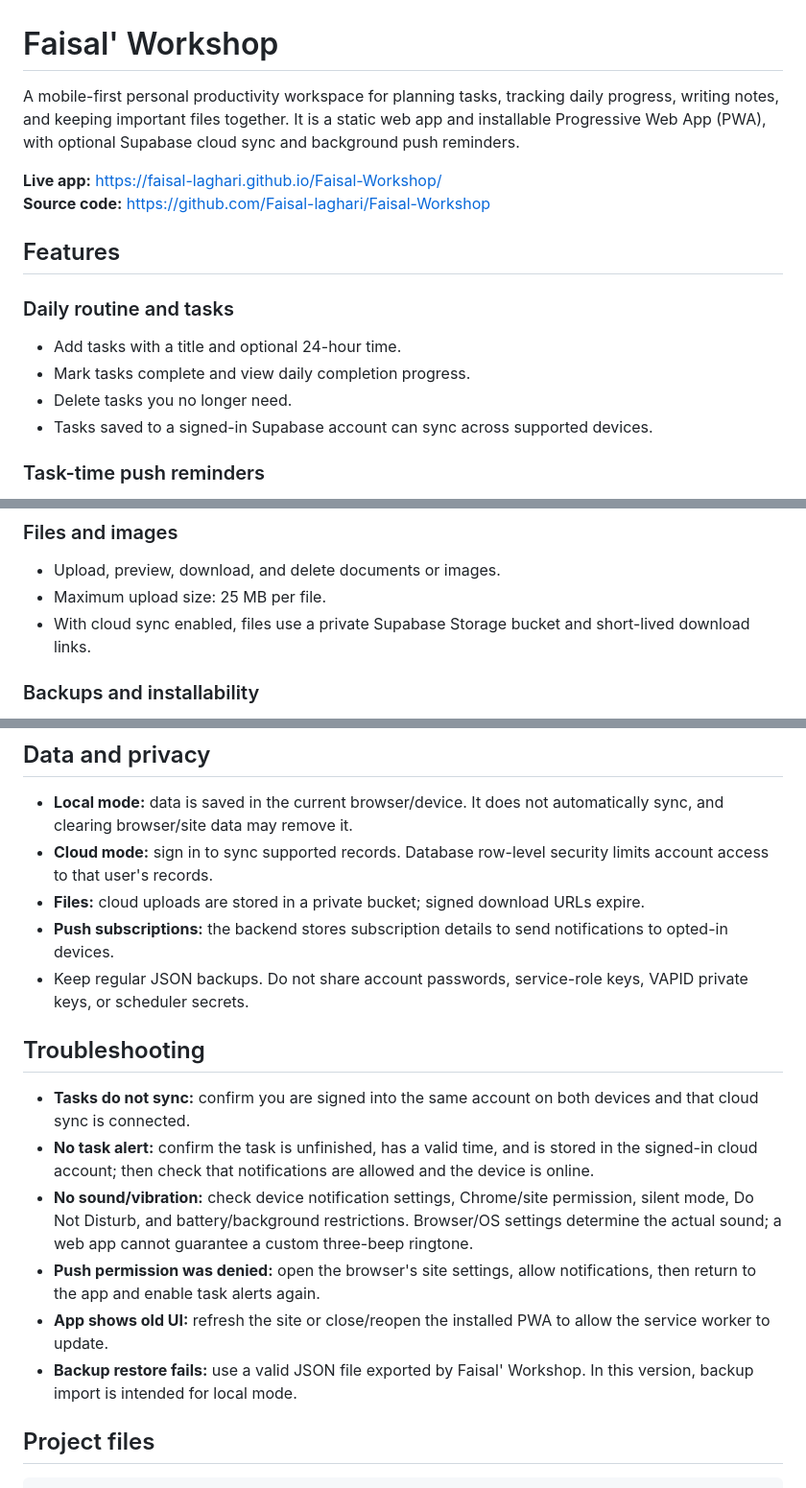
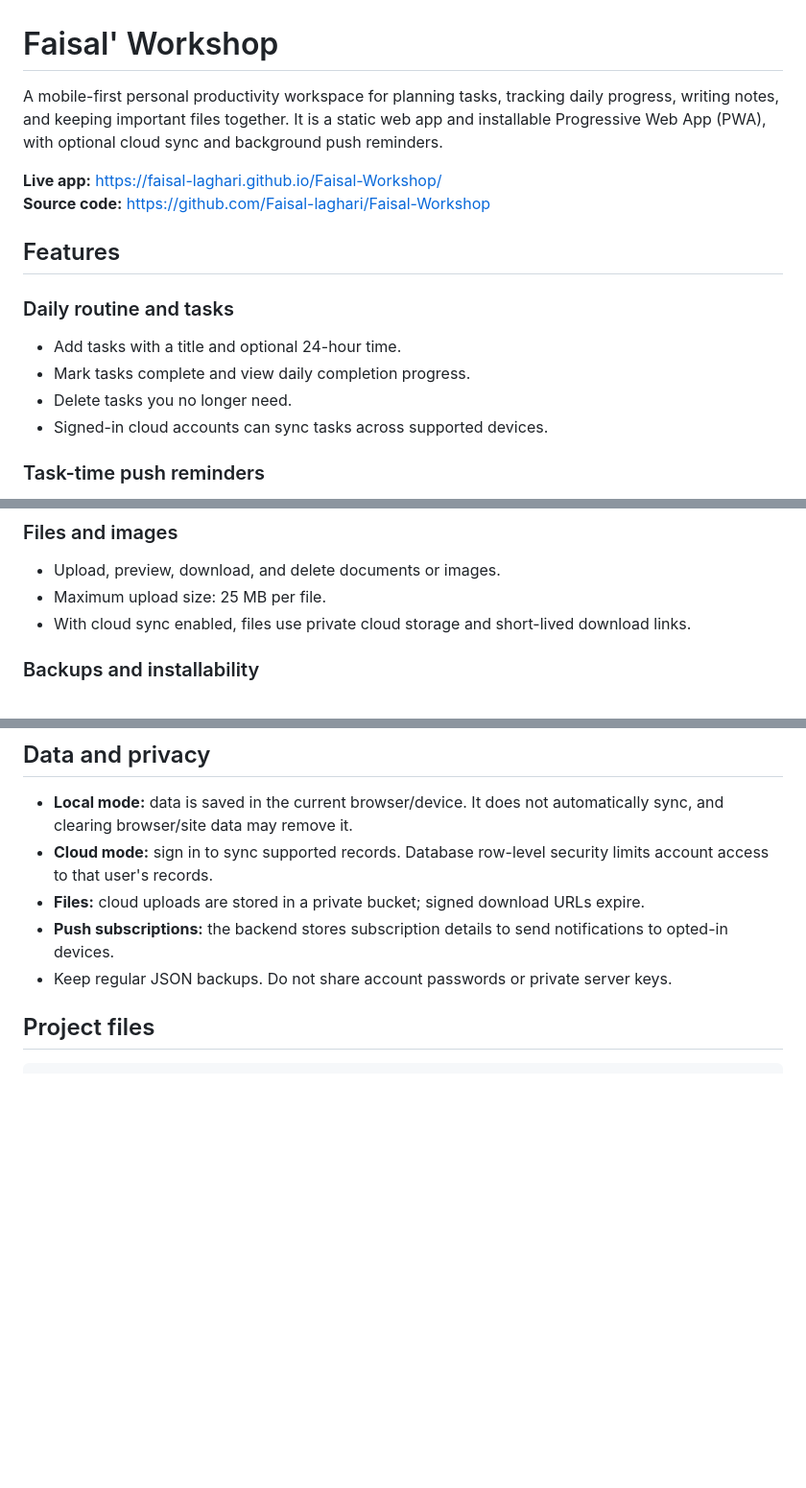
Before and after one commit to Faisal-laghari/Faisal-Workshop, a Markdown page: README.md, 3 parts joined by grey strips. Shown at 96% size. Rendered like a GitHub page; blank space fills up the shorter version.

```diff
--- a/README.md
+++ b/README.md
@@ -1,6 +1,6 @@
 # Faisal' Workshop
 
-A mobile-first personal productivity workspace for planning tasks, tracking daily progress, writing notes, and keeping important files together. It is a static web app and installable Progressive Web App (PWA), with optional Supabase cloud sync and background push reminders.
+A mobile-first personal productivity workspace for planning tasks, tracking daily progress, writing notes, and keeping important files together. It is a static web app and installable Progressive Web App (PWA), with optional cloud sync and background push reminders.
 
 **Live app:** https://faisal-laghari.github.io/Faisal-Workshop/
 **Source code:** https://github.com/Faisal-laghari/Faisal-Workshop
@@ -11,7 +11,7 @@ A mobile-first personal productivity workspace for planning tasks, tracking dail
 - Add tasks with a title and optional 24-hour time.
 - Mark tasks complete and view daily completion progress.
 - Delete tasks you no longer need.
-- Tasks saved to a signed-in Supabase account can sync across supported devices.
+- Signed-in cloud accounts can sync tasks across supported devices.
 
 ### Task-time push reminders
 - Optional browser push notifications for timed, unfinished tasks.
@@ -29,7 +29,7 @@ A mobile-first personal productivity workspace for planning tasks, tracking dail
 ### Files and images
 - Upload, preview, download, and delete documents or images.
 - Maximum upload size: 25 MB per file.
-- With cloud sync enabled, files use a private Supabase Storage bucket and short-lived download links.
+- With cloud sync enabled, files use private cloud storage and short-lived download links.
 
 ### Backups and installability
 - Export tasks, notes, and supported local files to a JSON backup.
@@ -113,16 +74,7 @@ This is a static site; there is no frontend build step.
 - **Cloud mode:** sign in to sync supported records. Database row-level security limits account access to that user's records.
 - **Files:** cloud uploads are stored in a private bucket; signed download URLs expire.
 - **Push subscriptions:** the backend stores subscription details to send notifications to opted-in devices.
-- Keep regular JSON backups. Do not share account passwords, service-role keys, VAPID private keys, or scheduler secrets.
-
-## Troubleshooting
-
-- **Tasks do not sync:** confirm you are signed into the same account on both devices and that cloud sync is connected.
-- **No task alert:** confirm the task is unfinished, has a valid time, and is stored in the signed-in cloud account; then check that notifications are allowed and the device is online.
-- **No sound/vibration:** check device notification settings, Chrome/site permission, silent mode, Do Not Disturb, and battery/background restrictions. Browser/OS settings determine the actual sound; a web app cannot guarantee a custom three-beep ringtone.
-- **Push permission was denied:** open the browser's site settings, allow notifications, then return to the app and enable task alerts again.
-- **App shows old UI:** refresh the site or close/reopen the installed PWA to allow the service worker to update.
-- **Backup restore fails:** use a valid JSON file exported by Faisal' Workshop. In this version, backup import is intended for local mode.
+- Keep regular JSON backups. Do not share account passwords or private server keys.
 
 ## Project files
 
```
Also changed, not shown: other parts of README.md (+1 -40 lines).
